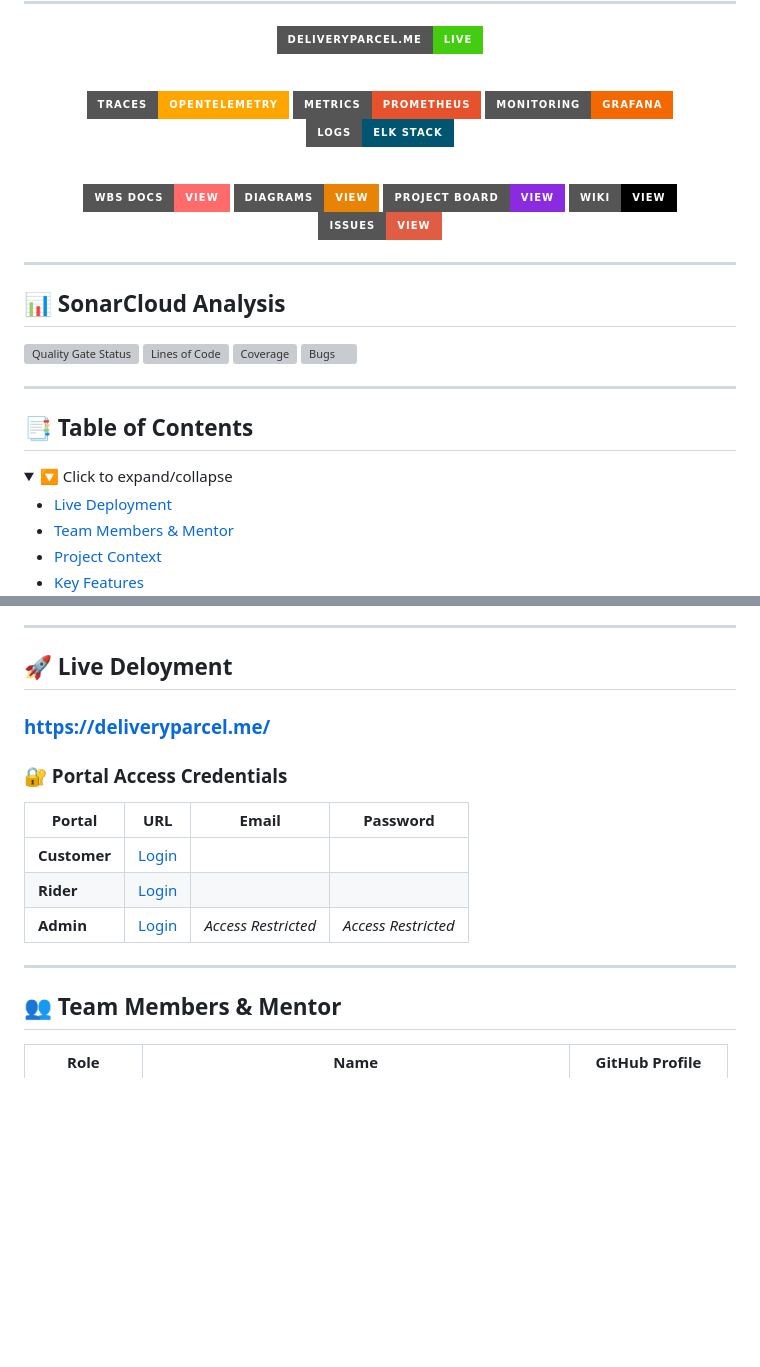
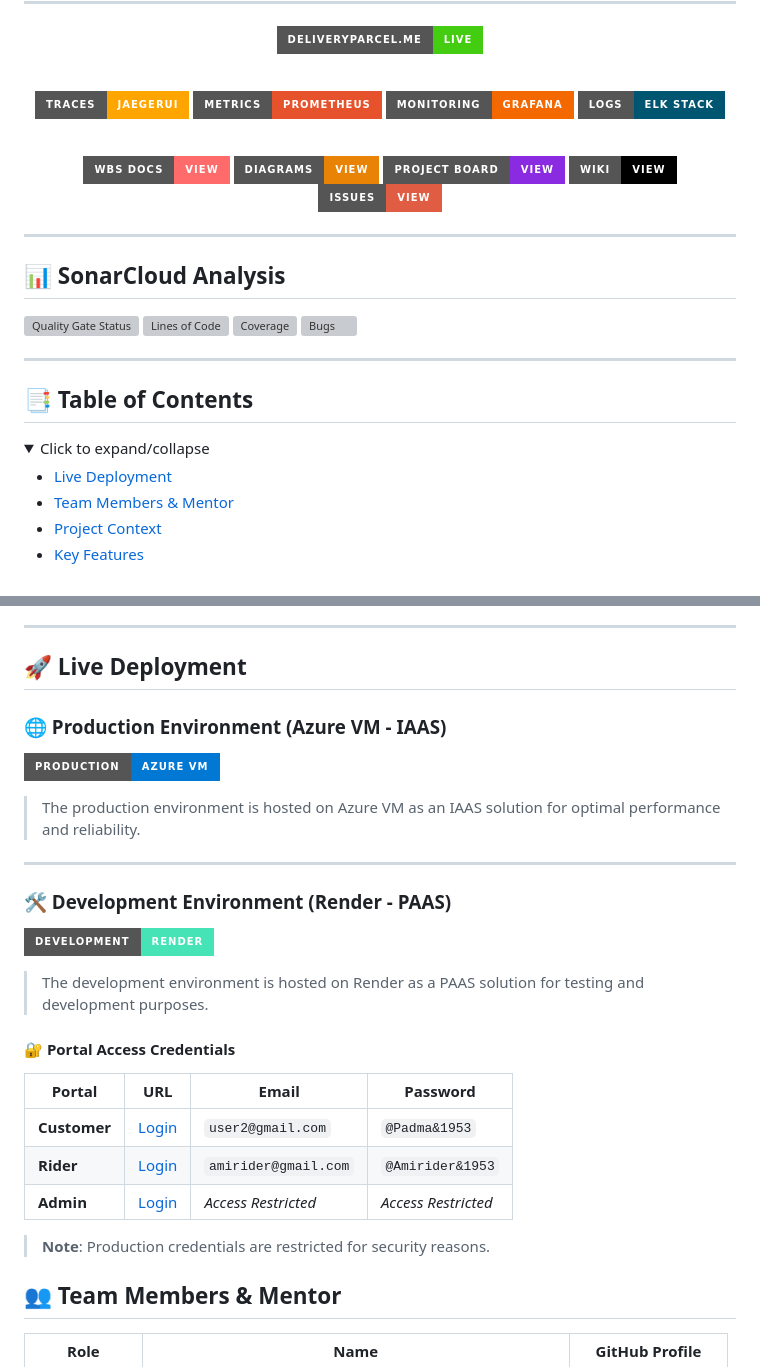
Before and after one commit to Learnathon-By-Geeky-Solutions/byte-breeze, a Markdown page: README.md, 2 parts joined by grey strips. Rendered like a GitHub page; folded sections open; badges without logos; blank space fills up the shorter version; grey boxes are pictures that could not be loaded.

```diff
--- a/README.md
+++ b/README.md
@@ -31,7 +31,7 @@
 
 <br/>
 
-[![Observability Traces](https://img.shields.io/badge/Traces-OpenTelemetry-FFA500?style=for-the-badge&logo=opentelemetry&logoColor=white)](https://tracing.deliveryparcel.me/)
+[![Observability Traces](https://img.shields.io/badge/Traces-JaegerUI-FFA500?style=for-the-badge&logo=opentelemetry&logoColor=white)](https://tracing.deliveryparcel.me/)
 [![Metrics Dashboard](https://img.shields.io/badge/Metrics-Prometheus-E6522C?style=for-the-badge&logo=prometheus&logoColor=white)](https://metrics.deliveryparcel.me/)
 [![Monitoring](https://img.shields.io/badge/Monitoring-Grafana-F46800?style=for-the-badge&logo=grafana&logoColor=white)](https://monitor.deliveryparcel.me/)
 [![Logs](https://img.shields.io/badge/Logs-ELK_Stack-005571?style=for-the-badge&logo=elasticstack&logoColor=white)](https://logs.deliveryparcel.me/)
@@ -62,7 +62,7 @@
 ## 📑 Table of Contents
 
 <details>
-<summary>🔽 Click to expand/collapse</summary>
+<summary> Click to expand/collapse</summary>
 
 - [Live Deployment](#-live-deployment)
 - [Team Members & Mentor](#-team-members--mentor)
@@ -83,18 +83,28 @@
 
 ---
 
-## 🚀 Live Deloyment
+## 🚀 Live Deployment
 
-### https://deliveryparcel.me/
+### 🌐 Production Environment (Azure VM - IAAS)
+[![Azure Production](https://img.shields.io/badge/Production-Azure_VM-0078D4?style=for-the-badge&logo=microsoftazure&logoColor=white)](https://deliveryparcel.me/)
 
-### 🔐 Portal Access Credentials
+> The production environment is hosted on Azure VM as an IAAS solution for optimal performance and reliability.
 
-| Portal       | URL                                                        | Email                | Password           |
-|--------------|------------------------------------------------------------|----------------------|---------------------|
-| **Customer** | [Login](https://deliveryparcel.me/auth/login)    |       |          |
-| **Rider**    | [Login](https://deliveryparcel.me/rider/login)   |    |       |
-| **Admin**    | [Login](https://deliveryparcel.me/admin/login)   | *Access Restricted*  | *Access Restricted* |
 ---
+
+### 🛠️ Development Environment (Render - PAAS)
+[![Render Development](https://img.shields.io/badge/Development-Render-46E3B7?style=for-the-badge&logo=render&logoColor=white)](https://quickdrop-q0q3.onrender.com/)
+
+> The development environment is hosted on Render as a PAAS solution for testing and development purposes.
+
+#### 🔐 Portal Access Credentials
+| Portal       | URL                                                                 | Email               | Password          |
+|--------------|---------------------------------------------------------------------|---------------------|-------------------|
+| **Customer** | [Login](https://quickdrop-q0q3.onrender.com/auth/login)  | `user2@gmail.com`   | `@Padma&1953`     |
+| **Rider**    | [Login](https://quickdrop-q0q3.onrender.com/rider/login) | `amirider@gmail.com`| `@Amirider&1953`  |
+| **Admin**    | [Login](https://quickdrop-q0q3.onrender.com/admin/login) | *Access Restricted* | *Access Restricted* |
+
+> **Note**: Production credentials are restricted for security reasons.
 
 ## 👥 Team Members & Mentor
 
```
